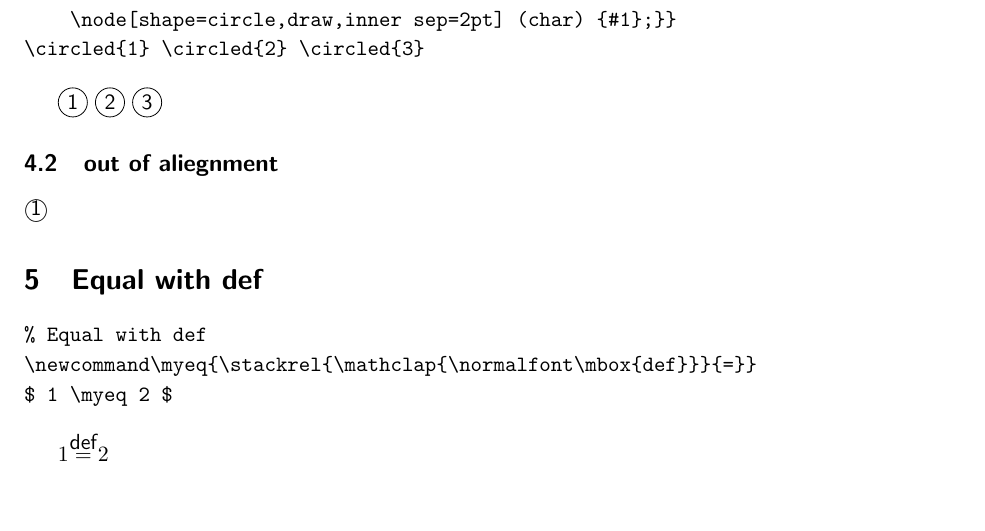
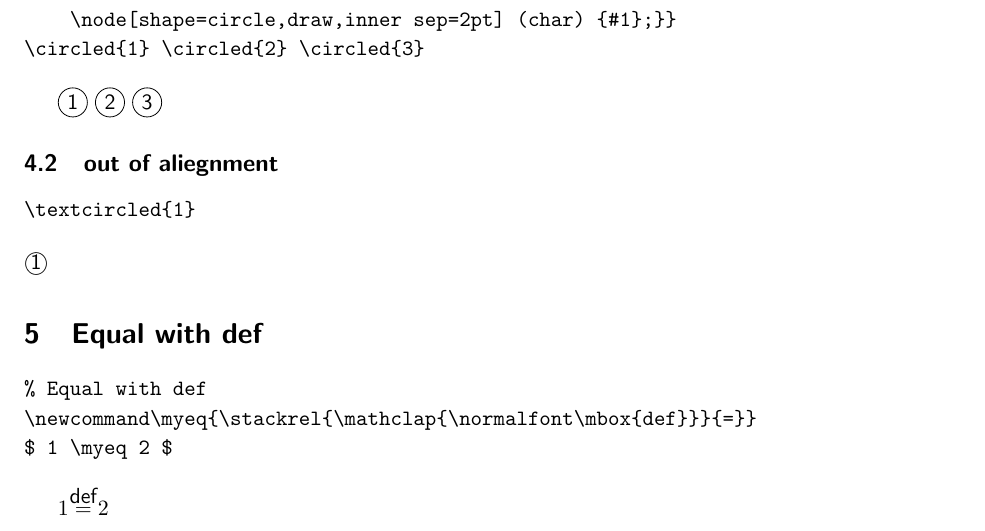
Before and after one commit to mazenbesher/latex_snippets, a LaTeX document (Latex snippets.tex): part of page 2 of 8, cut so that both start at the same text. Compiled offline with pdfLaTeX; the source files are stored in an older character set and shown here as Unicode.

Commit message:
minor fixes

```diff
--- a/Latex snippets.tex
+++ b/Latex snippets.tex
@@ -124,6 +124,10 @@ $\tup{test1}{test2}$
 \circled{1} \circled{2} \circled{3}
 
 \subsection{out of aliegnment}
+\begin{verbatim}
+\textcircled{1}
+\end{verbatim}
+\noindent
 \textcircled{1}
 
 \section{Equal with def}
```
Also changed, not shown: Latex snippets.pdf, Latex snippets.tex (4 more changed lines), 3 other files.
